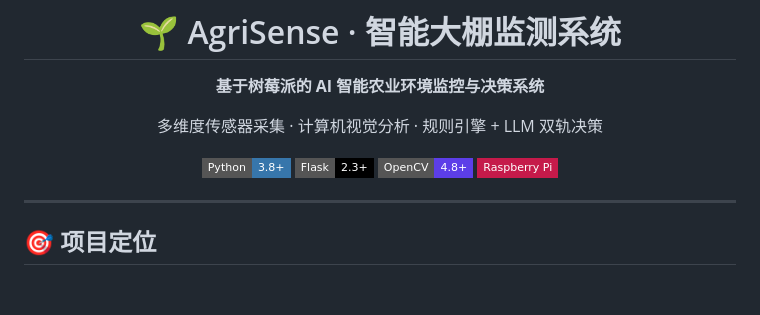
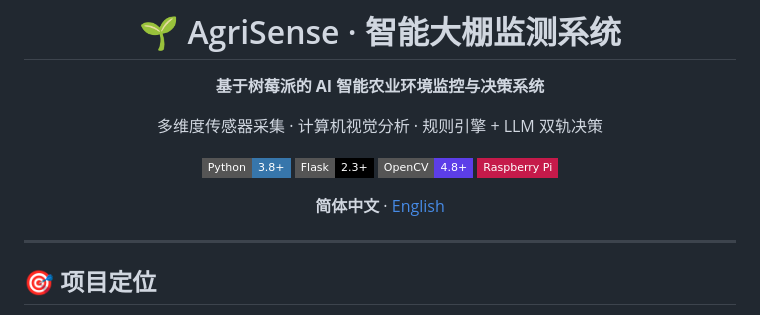
Before and after one commit to Fish-under-sea/AgriSense, a Markdown page: README.md, the part around the change. Drawn GitHub-style; badges without logos; blank space fills up the shorter version.

Commit message:
docs: 补充英文 README 与语言切换器

```diff
--- a/README.md
+++ b/README.md
@@ -11,6 +11,8 @@
 多维度传感器采集 · 计算机视觉分析 · 规则引擎 + LLM 双轨决策
 
 ![Python](https://img.shields.io/badge/Python-3.8+-3776AB?style=flat-square) ![Flask](https://img.shields.io/badge/Flask-2.3+-000000?style=flat-square) ![OpenCV](https://img.shields.io/badge/OpenCV-4.8+-5C3EE8?style=flat-square) ![Raspberry Pi](https://img.shields.io/badge/Raspberry%20Pi-C51A4A?style=flat-square)
+
+**简体中文** · [English](README.en.md)
 
 </div>
 
```
Also changed, not shown: README.en.md (added, +230 -0 lines).
